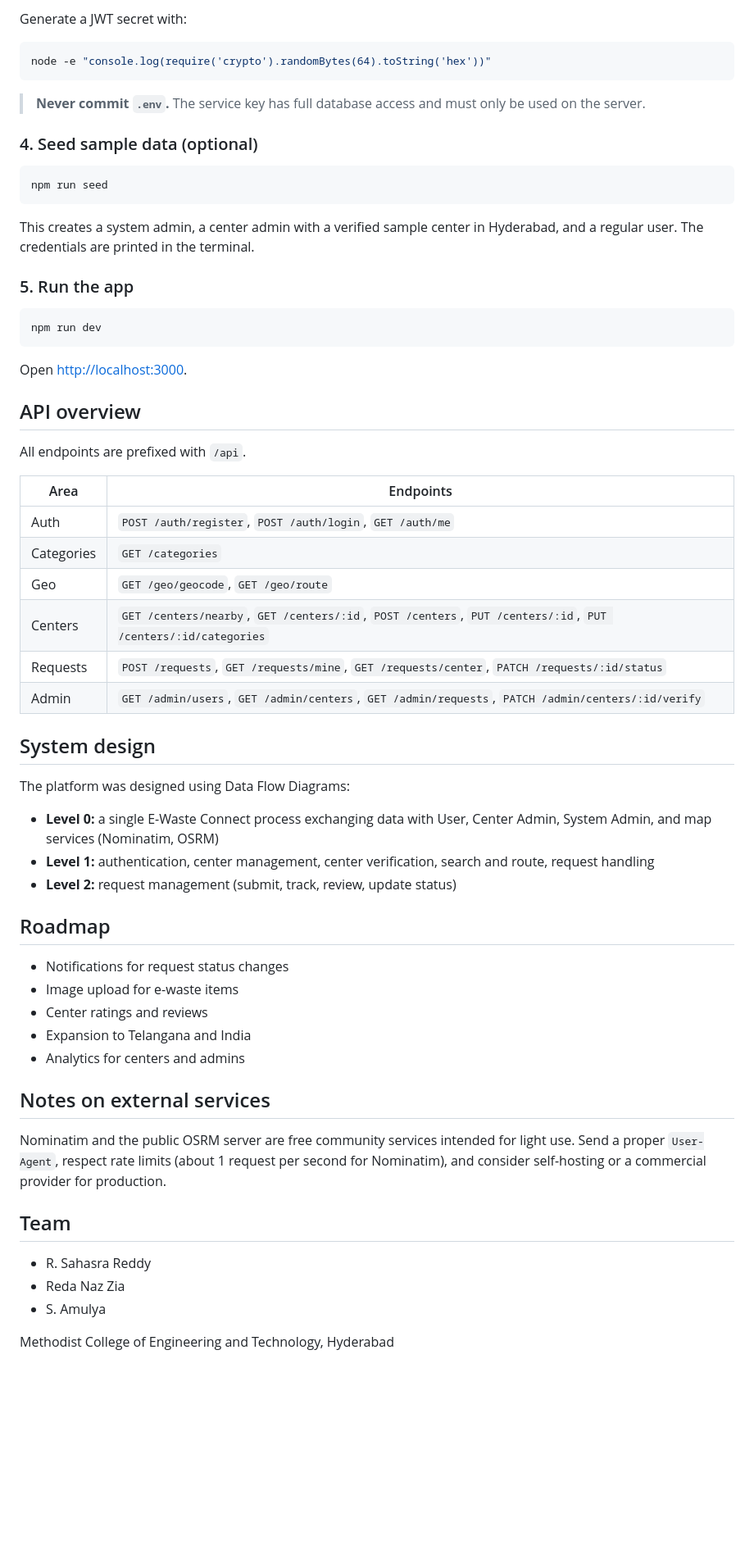
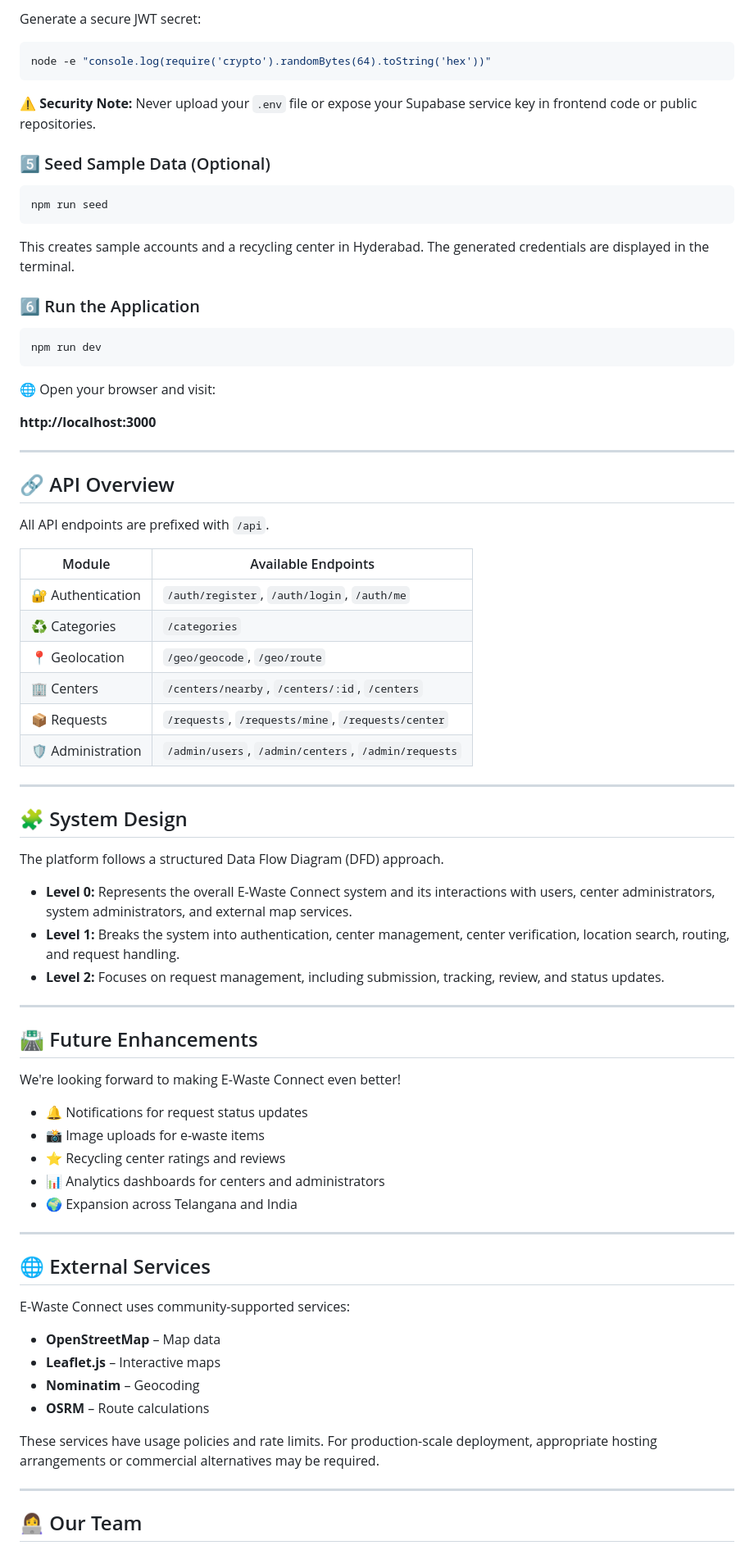
Before and after one commit to Redanaz/E-Waste-Connect, a Markdown page: README.md, the part around one of its changes. Shown at 82% size. GitHub-like rendering; blank space fills up the shorter version.

````diff
--- a/README.md
+++ b/README.md
@@ -87,66 +133,82 @@ JWT_SECRET=<long-random-string>
 ```
 
-Generate a JWT secret with:
+Generate a secure JWT secret:
 
 ```bash
 node -e "console.log(require('crypto').randomBytes(64).toString('hex'))"
 ```
 
-> **Never commit `.env`.** The service key has full database access and must only be used on the server.
+⚠️ **Security Note:** Never upload your `.env` file or expose your Supabase service key in frontend code or public repositories.
 
-### 4. Seed sample data (optional)
+### 5️⃣ Seed Sample Data (Optional)
 
 ```bash
 npm run seed
 ```
 
-This creates a system admin, a center admin with a verified sample center in Hyderabad, and a regular user. The credentials are printed in the terminal.
+This creates sample accounts and a recycling center in Hyderabad. The generated credentials are displayed in the terminal.
 
-### 5. Run the app
+### 6️⃣ Run the Application
 
 ```bash
 npm run dev
 ```
 
-Open [http://localhost:3000](http://localhost:3000).
+🌐 Open your browser and visit:
 
-## API overview
+**http://localhost:3000**
 
-All endpoints are prefixed with `/api`.
+---
 
-| Area | Endpoints |
+## 🔗 API Overview
+
+All API endpoints are prefixed with `/api`.
+
+| Module | Available Endpoints |
 |---|---|
-| Auth | `POST /auth/register`, `POST /auth/login`, `GET /auth/me` |
-| Categories | `GET /categories` |
-| Geo | `GET /geo/geocode`, `GET /geo/route` |
-| Centers | `GET /centers/nearby`, `GET /centers/:id`, `POST /centers`, `PUT /centers/:id`, `PUT /centers/:id/categories` |
-| Requests | `POST /requests`, `GET /requests/mine`, `GET /requests/center`, `PATCH /requests/:id/status` |
-| Admin | `GET /admin/users`, `GET /admin/centers`, `GET /admin/requests`, `PATCH /admin/centers/:id/verify` |
+| 🔐 Authentication | `/auth/register`, `/auth/login`, `/auth/me` |
+| ♻️ Categories | `/categories` |
+| 📍 Geolocation | `/geo/geocode`, `/geo/route` |
+| 🏢 Centers | `/centers/nearby`, `/centers/:id`, `/centers` |
+| 📦 Requests | `/requests`, `/requests/mine`, `/requests/center` |
+| 🛡️ Administration | `/admin/users`, `/admin/centers`, `/admin/requests` |
 
-## System design
+---
 
-The platform was designed using Data Flow Diagrams:
+## 🧩 System Design
 
-- **Level 0:** a single E-Waste Connect process exchanging data with User, Center Admin, System Admin, and map services (Nominatim, OSRM)
-- **Level 1:** authentication, center management, center verification, search and route, request handling
-- **Level 2:** request management (submit, track, review, update status)
+The platform follows a structured Data Flow Diagram (DFD) approach.
 
-## Roadmap
+- **Level 0:** Represents the overall E-Waste Connect system and its interactions with users, center administrators, system administrators, and external map services.
+- **Level 1:** Breaks the system into authentication, center management, center verification, location search, routing, and request handling.
+- **Level 2:** Focuses on request management, including submission, tracking, review, and status updates.
 
-- Notifications for request status changes
-- Image upload for e-waste items
-- Center ratings and reviews
-- Expansion to Telangana and India
-- Analytics for centers and admins
+---
 
-## Notes on external services
+## 🛣️ Future Enhancements
 
-Nominatim and the public OSRM server are free community services intended for light use. Send a proper `User-Agent`, respect rate limits (about 1 request per second for Nominatim), and consider self-hosting or a commercial provider for production.
+We're looking forward to making E-Waste Connect even better!
 
-## Team
+- 🔔 Notifications for request status updates
+- 📸 Image uploads for e-waste items
+- ⭐ Recycling center ratings and reviews
+- 📊 Analytics dashboards for centers and administrators
+- 🌍 Expansion across Telangana and India
 
-- R. Sahasra Reddy
-- Reda Naz Zia
-- S. Amulya
+---
 
-Methodist College of Engineering and Technology, Hyderabad
+## 🌐 External Services
+
+E-Waste Connect uses community-supported services:
+
+- **OpenStreetMap** – Map data
+- **Leaflet.js** – Interactive maps
+- **Nominatim** – Geocoding
+- **OSRM** – Route calculations
+
+These services have usage policies and rate limits. For production-scale deployment, appropriate hosting arrangements or commercial alternatives may be required.
+
+---
+
+## 👩‍💻 Our Team
+
````
Also changed, not shown: other parts of README.md (+109 -45 lines).
